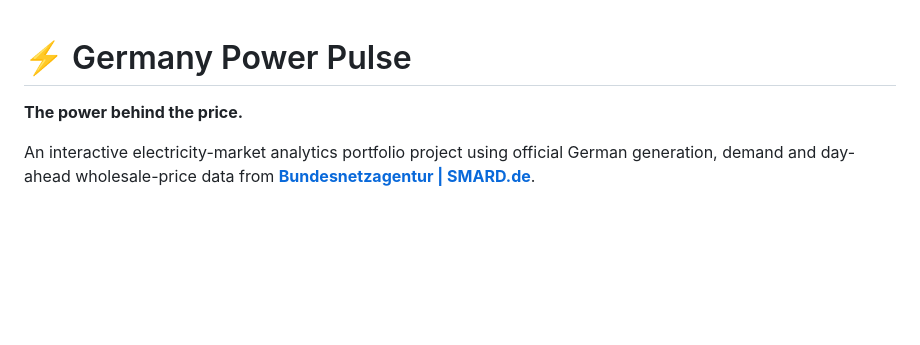
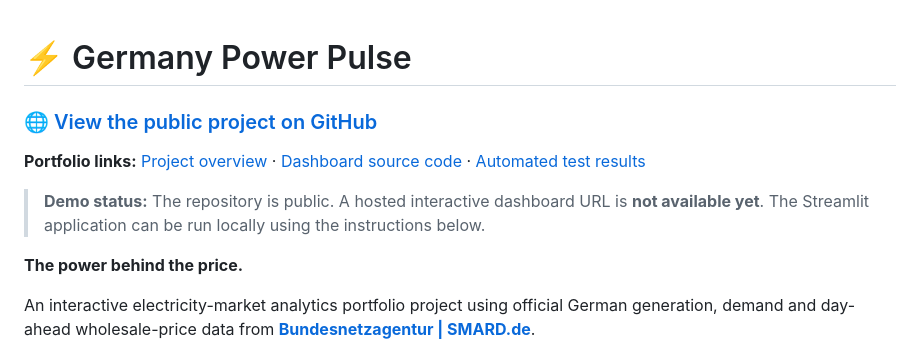
Before and after one commit to hjsarker/germany-power-pulse, a Markdown page: README.md, the part around the change. Rendered like a GitHub page; blank space fills up the shorter version.

Commit message:
Highlight public project link and clarify demo availability

```diff
--- a/README.md
+++ b/README.md
@@ -1,4 +1,10 @@
 # ⚡ Germany Power Pulse
+
+### [🌐 View the public project on GitHub](https://github.com/hjsarker/germany-power-pulse)
+
+**Portfolio links:** [Project overview](https://github.com/hjsarker/germany-power-pulse) · [Dashboard source code](https://github.com/hjsarker/germany-power-pulse/blob/main/app.py) · [Automated test results](https://github.com/hjsarker/germany-power-pulse/actions)
+
+> **Demo status:** The repository is public. A hosted interactive dashboard URL is **not available yet**. The Streamlit application can be run locally using the instructions below.
 
 **The power behind the price.**
 
```
